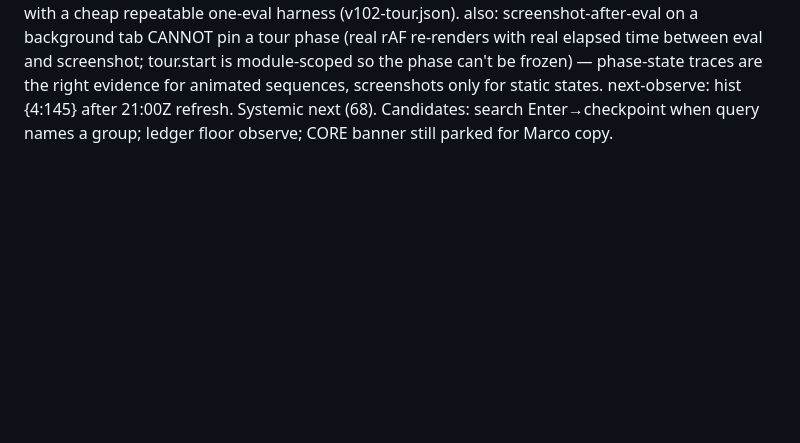
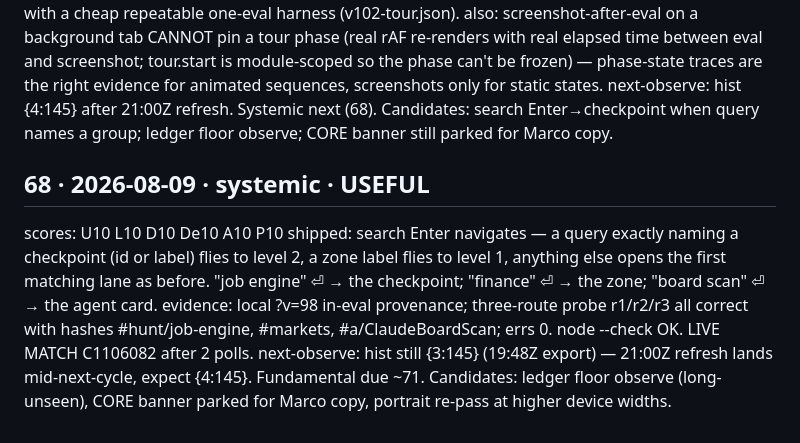
Before and after one commit to MARCCHERGGI/orrery, a Markdown page: docs/EVOLUTION-LOG.md, the part around the change. GitHub-like rendering; blank space fills up the shorter version.

Commit message:
log: iter 68

```diff
--- a/docs/EVOLUTION-LOG.md
+++ b/docs/EVOLUTION-LOG.md
@@ -644,3 +644,9 @@ shipped: nothing — and that is the finding. RULES-OUT the "tour needs a refres
 evidence: v102 one-eval 660-frame run, host captured in-eval; trace at 2400/4480/6720/8000/9600ms all correct; done={reel:false,lvl:0,hash:"",errs:0}. Lesson: a flagship artifact untested across N ships is a liability — the verify bar's "tour clean" line is now re-anchored with a cheap repeatable one-eval harness (v102-tour.json).
 also: screenshot-after-eval on a background tab CANNOT pin a tour phase (real rAF re-renders with real elapsed time between eval and screenshot; tour.start is module-scoped so the phase can't be frozen) — phase-state traces are the right evidence for animated sequences, screenshots only for static states.
 next-observe: hist {4:145} after 21:00Z refresh. Systemic next (68). Candidates: search Enter→checkpoint when query names a group; ledger floor observe; CORE banner still parked for Marco copy.
+
+## 68 · 2026-08-09 · systemic · USEFUL
+scores: U10 L10 D10 De10 A10 P10
+shipped: search Enter navigates — a query exactly naming a checkpoint (id or label) flies to level 2, a zone label flies to level 1, anything else opens the first matching lane as before. "job engine" ⏎ → the checkpoint; "finance" ⏎ → the zone; "board scan" ⏎ → the agent card.
+evidence: local ?v=98 in-eval provenance; three-route probe r1/r2/r3 all correct with hashes #hunt/job-engine, #markets, #a/ClaudeBoardScan; errs 0. node --check OK. LIVE MATCH C1106082 after 2 polls.
+next-observe: hist still {3:145} (19:48Z export) — 21:00Z refresh lands mid-next-cycle, expect {4:145}. Fundamental due ~71. Candidates: ledger floor observe (long-unseen), CORE banner parked for Marco copy, portrait re-pass at higher device widths.
```
